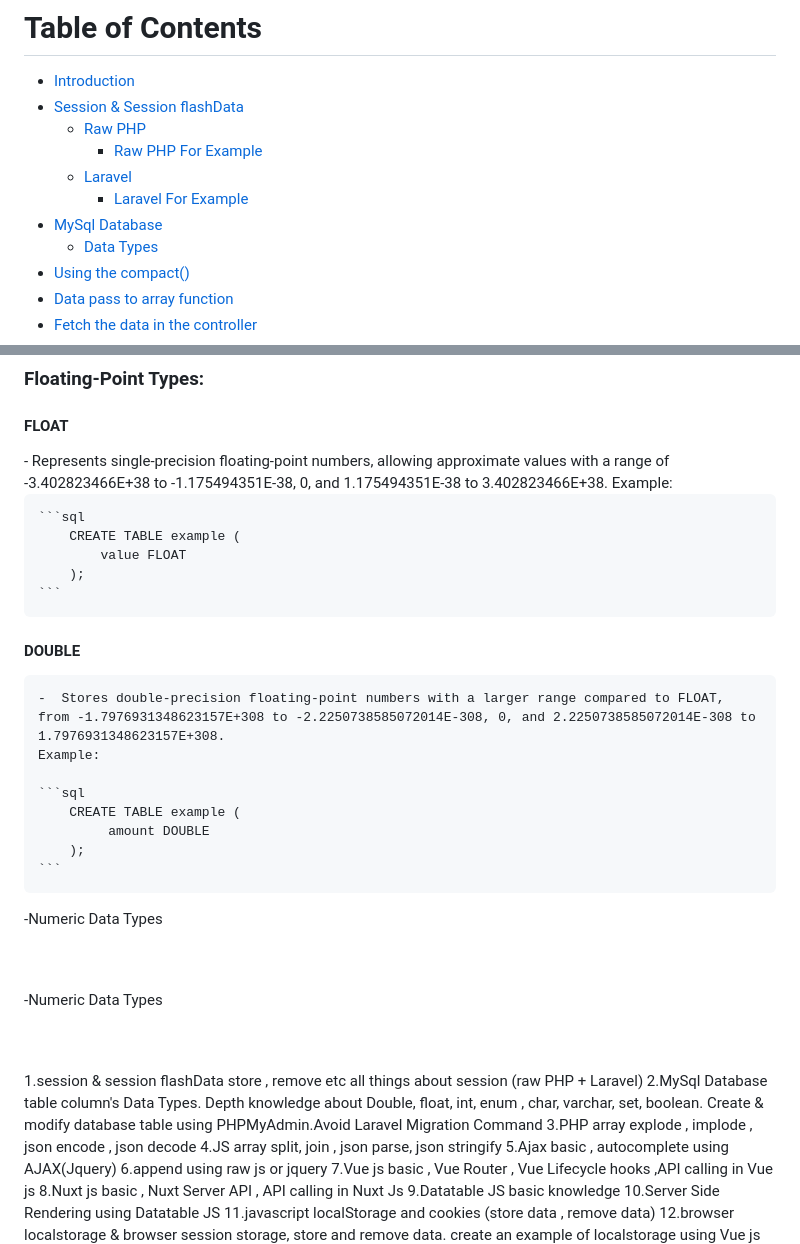
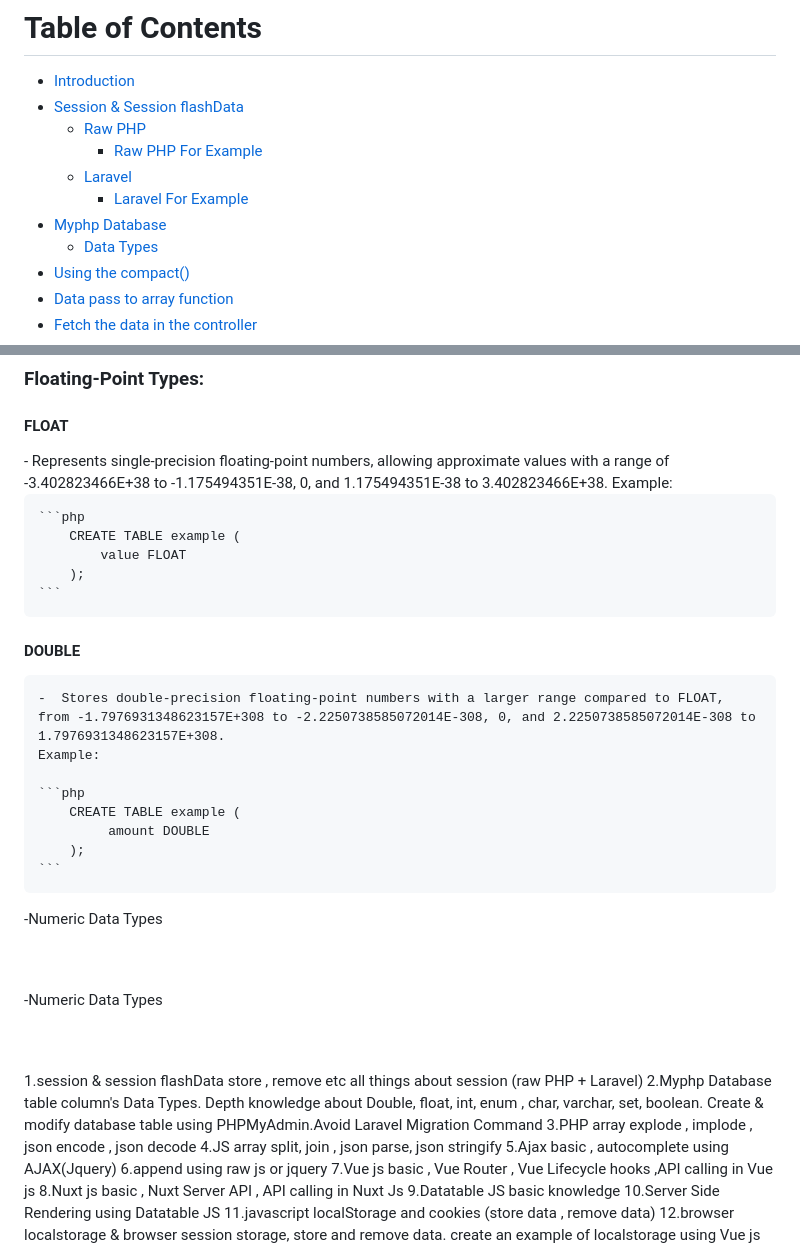
Before and after one commit to mushahadur/Task-From-ICT-Layer, a Markdown page: README.md, 2 parts joined by grey strips. Rendered like a GitHub page.

````diff
--- a/README.md
+++ b/README.md
@@ -17,7 +17,7 @@
     - [Raw PHP For Example](#raw_php_example)
   - [Laravel](#laravel)
     - [Laravel For Example](#laravel_example)
-- [MySql Database](#mySql_database )
+- [Myphp Database](#myphp_database )
     - [Data Types](#data_types )
 - [Using the compact()](#compact)
 - [Data pass to array function](#array_function)
@@ -341,7 +341,7 @@ $orderDetails = $request->session()->get("order.$order_id"); // Accessing order
     -  Represents single-precision floating-point numbers, allowing approximate values with a range of -3.402823466E+38 to -1.175494351E-38, 0, and 1.175494351E-38 to 3.402823466E+38.
     Example:
 
-    ```sql
+    ```php
         CREATE TABLE example (
             value FLOAT
         );
@@ -352,7 +352,7 @@ $orderDetails = $request->session()->get("order.$order_id"); // Accessing order
     -  Stores double-precision floating-point numbers with a larger range compared to FLOAT, from -1.7976931348623157E+308 to -2.2250738585072014E-308, 0, and 2.2250738585072014E-308 to 1.7976931348623157E+308.
     Example:
 
-    ```sql
+    ```php
         CREATE TABLE example (
              amount DOUBLE
         );
@@ -378,7 +378,7 @@ $orderDetails = $request->session()->get("order.$order_id"); // Accessing order
 
 
 1.session & session flashData store , remove etc all things about session (raw PHP + Laravel)
-2.MySql Database table column's Data Types. Depth knowledge about Double, float, int, enum , char, varchar, set, boolean. Create & modify database table using PHPMyAdmin.Avoid Laravel Migration Command
+2.Myphp Database table column's Data Types. Depth knowledge about Double, float, int, enum , char, varchar, set, boolean. Create & modify database table using PHPMyAdmin.Avoid Laravel Migration Command
 3.PHP array explode , implode , json encode , json decode
 4.JS array split, join , json parse, json stringify
 5.Ajax basic , autocomplete using AJAX(Jquery)
````
Also changed, not shown: other parts of README.md (+8 -8 lines).
